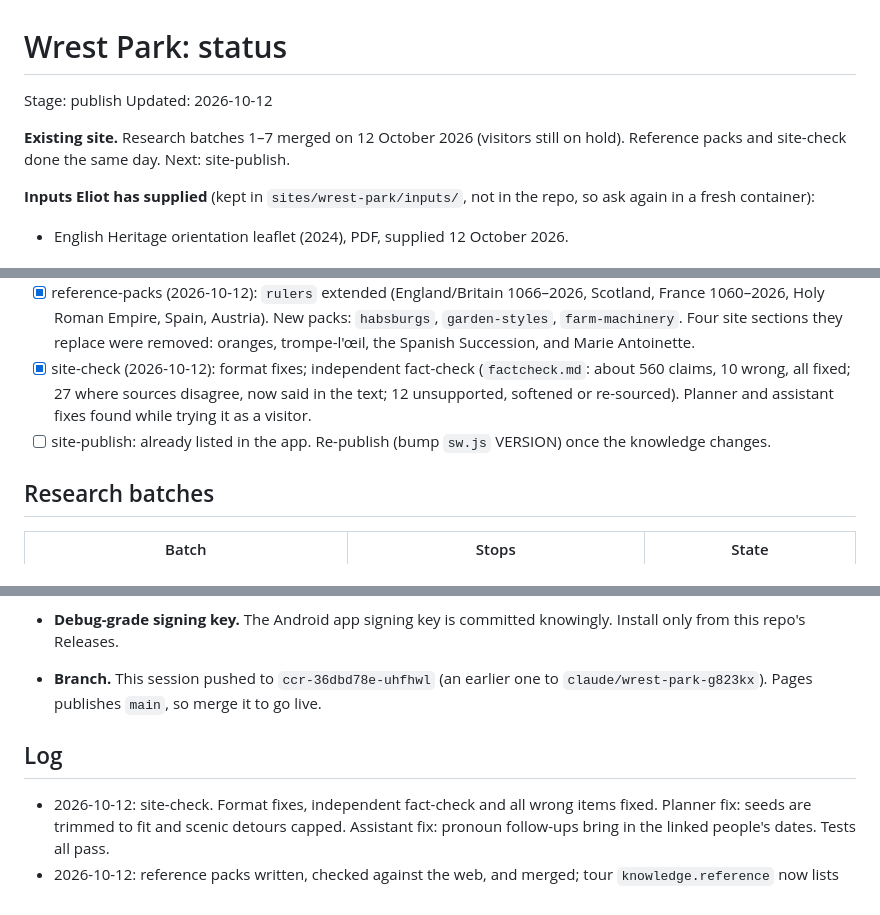
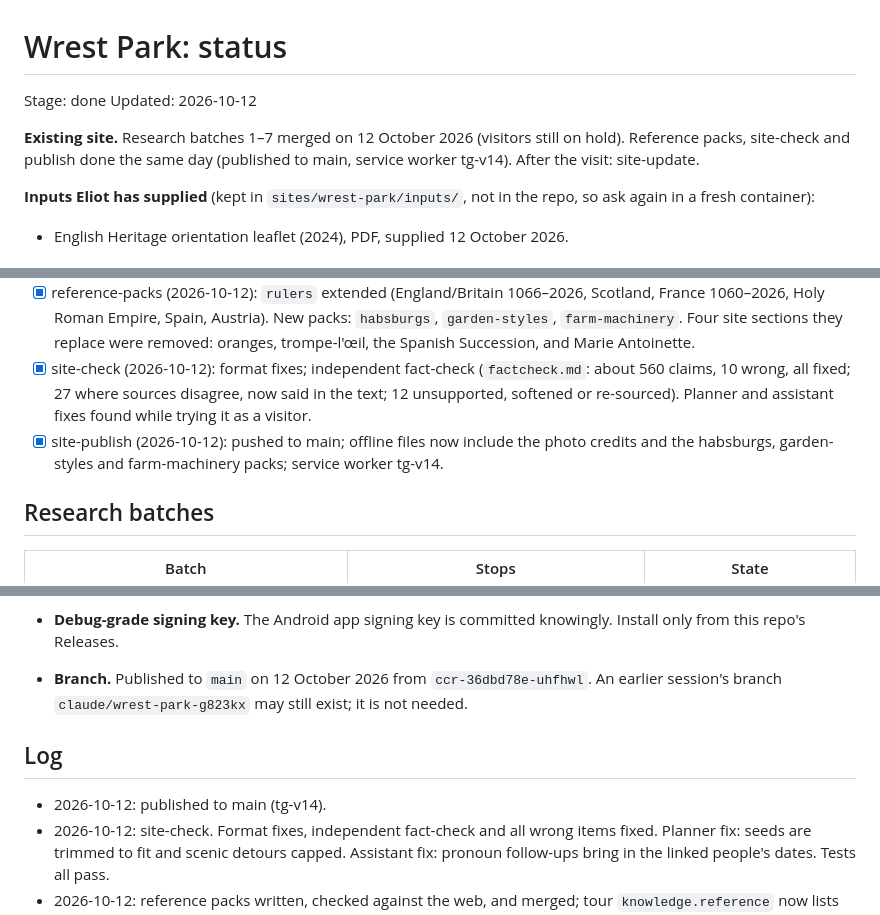
Before and after one commit to EDixon/Tour-guide, a Markdown page: sites/wrest-park/STATUS.md, 3 parts joined by grey strips. Rendered like a GitHub page.

Commit message:
Wrest Park: published
Co-Authored-By: Claude Opus 5.5 <noreply@anthropic.com>
Claude-Session: https://claude.ai/code/session_01ErkJtto7vQzyu2iiCKkGMz

```diff
--- a/sites/wrest-park/STATUS.md
+++ b/sites/wrest-park/STATUS.md
@@ -1,9 +1,9 @@
 # Wrest Park: status
 
-Stage: publish
+Stage: done
 Updated: 2026-10-12
 
-**Existing site.** Research batches 1–7 merged on 12 October 2026 (visitors still on hold). Reference packs and site-check done the same day. Next: site-publish.
+**Existing site.** Research batches 1–7 merged on 12 October 2026 (visitors still on hold). Reference packs, site-check and publish done the same day (published to main, service worker tg-v14). After the visit: site-update.
 
 **Inputs Eliot has supplied** (kept in `sites/wrest-park/inputs/`, not in the repo, so ask again in a fresh container):
 - English Heritage orientation leaflet (2024), PDF, supplied 12 October 2026.
@@ -21,7 +21,7 @@ Updated: 2026-10-12
 - [x] site-research (2026-10-12): batches 1–7 merged; visitors on hold.
 - [x] reference-packs (2026-10-12): `rulers` extended (England/Britain 1066–2026, Scotland, France 1060–2026, Holy Roman Empire, Spain, Austria). New packs: `habsburgs`, `garden-styles`, `farm-machinery`. Four site sections they replace were removed: oranges, trompe-l'œil, the Spanish Succession, and Marie Antoinette.
 - [x] site-check (2026-10-12): format fixes; independent fact-check (`factcheck.md`: about 560 claims, 10 wrong, all fixed; 27 where sources disagree, now said in the text; 12 unsupported, softened or re-sourced). Planner and assistant fixes found while trying it as a visitor.
-- [ ] site-publish: already listed in the app. Re-publish (bump `sw.js` VERSION) once the knowledge changes.
+- [x] site-publish (2026-10-12): pushed to main; offline files now include the photo credits and the habsburgs, garden-styles and farm-machinery packs; service worker tg-v14.
 
 ## Research batches
 | Batch | Stops | State |
@@ -103,9 +103,10 @@ Updated: 2026-10-12
 - **Unverified quote.** Brown's "might unravel the Mystery of the Gardens" (cbcol bullet) has no source found yet.
 - **Sources disagree on the column finial.** Bedfordshire Archives says pineapple, Historic England says acanthus. A photo on the visit would settle it.
 - **Debug-grade signing key.** The Android app signing key is committed knowingly. Install only from this repo's Releases.
-- **Branch.** This session pushed to `ccr-36dbd78e-uhfhwl` (an earlier one to `claude/wrest-park-g823kx`). Pages publishes `main`, so merge it to go live.
+- **Branch.** Published to `main` on 12 October 2026 from `ccr-36dbd78e-uhfhwl`. An earlier session's branch `claude/wrest-park-g823kx` may still exist; it is not needed.
 
 ## Log
+- 2026-10-12: published to main (tg-v14).
 - 2026-10-12: site-check. Format fixes, independent fact-check and all wrong items fixed. Planner fix: seeds are trimmed to fit and scenic detours capped. Assistant fix: pronoun follow-ups bring in the linked people's dates. Tests all pass.
 - 2026-10-12: reference packs written, checked against the web, and merged; tour `knowledge.reference` now lists all four. Clashing generic aliases removed from the packs.
 - 2026-10-12: research batches 1–7 (stop-researcher agents) reviewed and merged.
```
